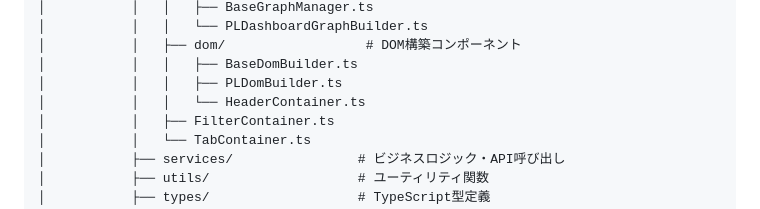
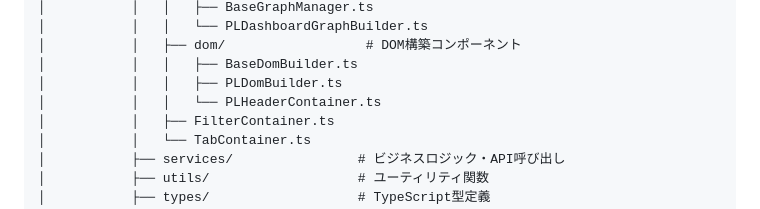
Before and after one commit to kent2980/k-tech_kintone_javascript, a Markdown page: README.md, the part around the change. GitHub-like rendering.

Commit message:
docs: README.md内のHeaderContainerをPLHeaderContainerにリネームしたことを反映

```diff
--- a/README.md
+++ b/README.md
@@ -135,7 +135,7 @@ console.error('エラー情報:', error);
 │           │   ├── dom/                  # DOM構築コンポーネント
 │           │   │   ├── BaseDomBuilder.ts
 │           │   │   ├── PLDomBuilder.ts
-│           │   │   └── HeaderContainer.ts
+│           │   │   └── PLHeaderContainer.ts
 │           │   ├── FilterContainer.ts
 │           │   └── TabContainer.ts
 │           ├── services/                # ビジネスロジック・API呼び出し
```
Also changed, not shown: src/BOX/README.md (+1 -1 lines).
